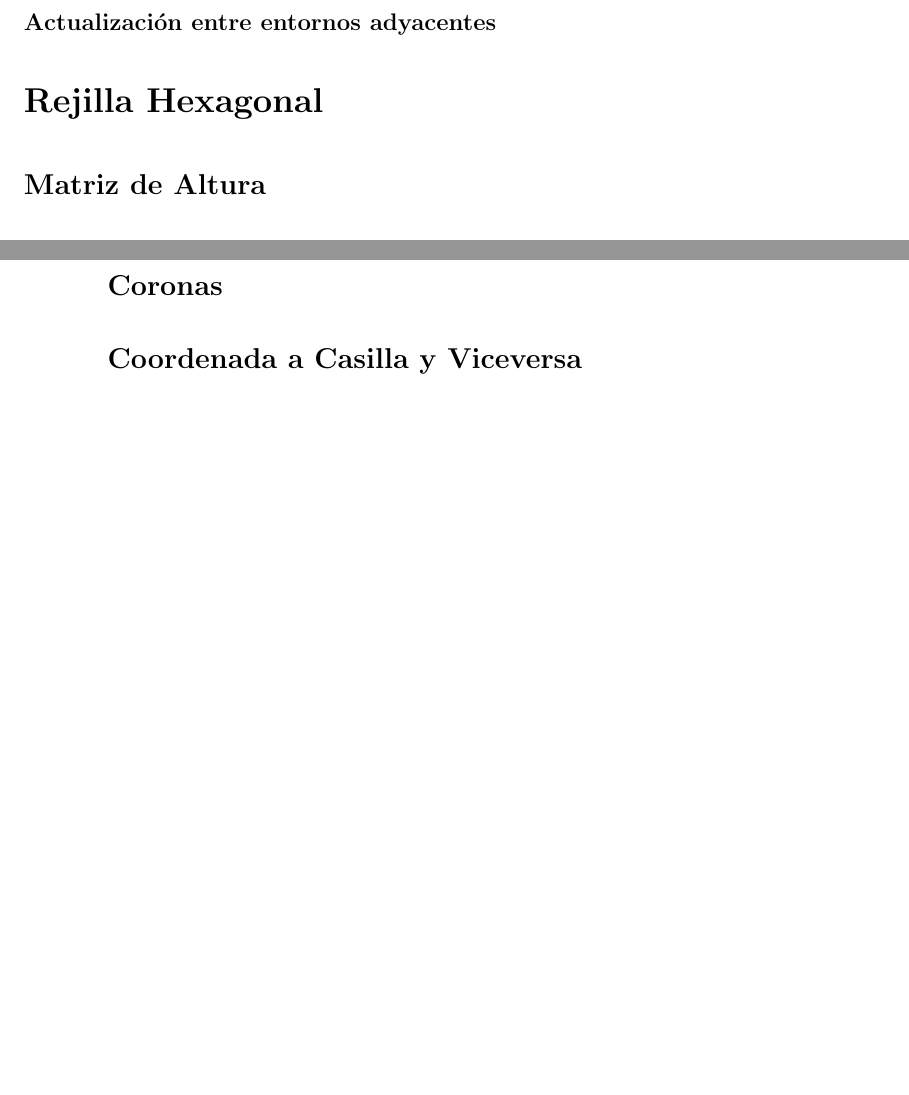
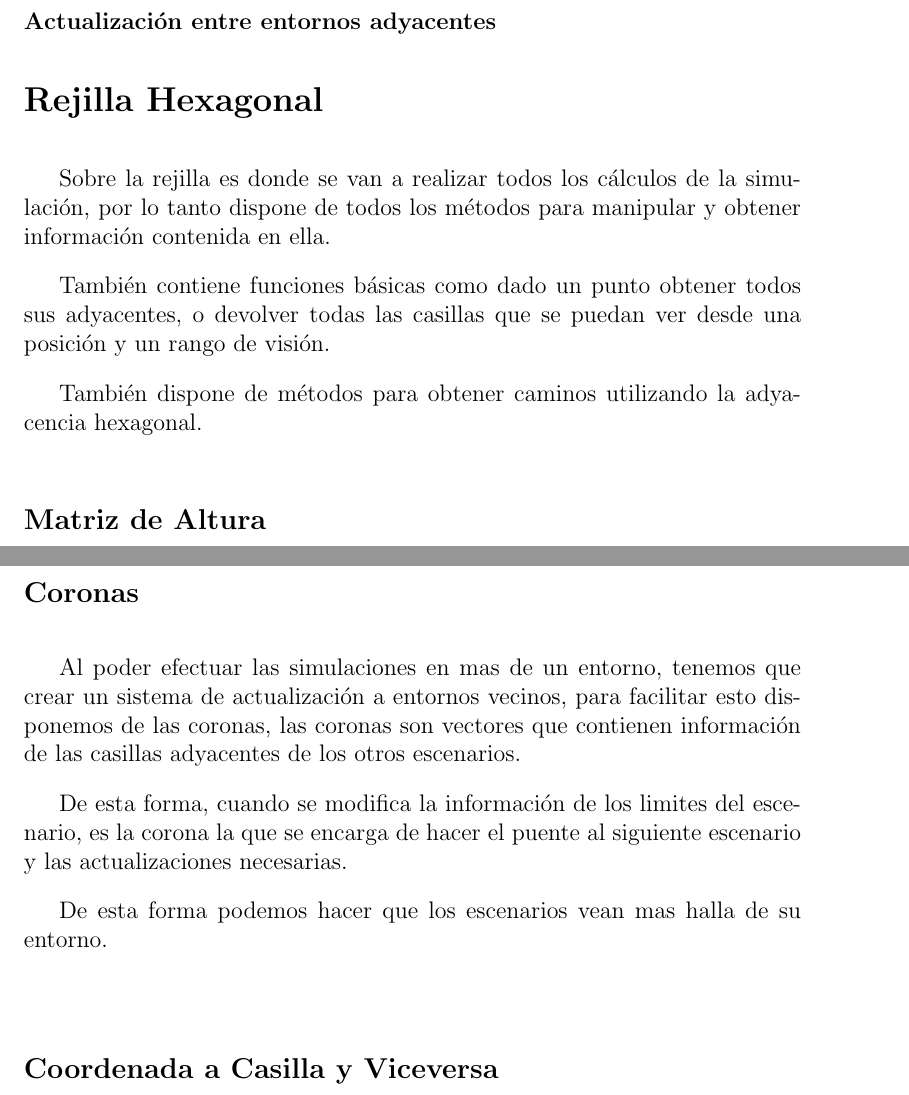
Before and after one commit to ablanco/dissim-memoria, a LaTeX book (dea.tex, which reads capitulo5/cap5.tex): two parts of pages 47 and 48 of 81 before the commit and two parts of pages 47 and 49 of 81 after it, joined at a grey line, cut so that both start at the same text, the shorter picture padded with empty space. Compiled offline with LaTeX, dvips and Ghostscript.

Commit message:
HExagonal grid

```diff
--- a/capitulo5/cap5.tex
+++ b/capitulo5/cap5.tex
@@ -204,6 +204,16 @@ velocidad de propagación que tendrá el agua.
 %pasarse el aguita de unos a otros
 \section*{Rejilla Hexagonal}
 %Discretización del mundo real
+Sobre la rejilla es donde se van a realizar todos los cálculos de la
+simulación, por lo tanto dispone de todos los métodos para manipular
+y obtener información contenida en ella.
+
+También contiene funciones básicas como dado un punto obtener todos sus
+adyacentes, o devolver todas las casillas que se puedan ver desde una posición
+y un rango de visión.
+
+También dispone de métodos para obtener caminos utilizando la adyacencia
+hexagonal.
 \subsection*{Matriz de Altura}
 Una matriz de short solo puede albergar un rango de alturas desde +-32,767, que
 dependiendo de la precisión puede ser mas o menos altura
@@ -235,8 +255,19 @@ A veces es útil sobre todo para las calles saber cuando nos encontramos en un
 cruce, para ello cuando nos encontramos un valor igual al que nosotros queremos
 inserta, incrementamos en una unidad el valor, haciéndola impar, de esta forma
 detectamos las intersecciones.
-\subsection*{Coronas} %TODO
+\subsection*{Coronas}
 %mantenimiento actualizado de la corona
+Al poder efectuar las simulaciones en mas de un entorno, tenemos que crear un
+sistema de actualización a entornos vecinos, para facilitar esto disponemos de
+las coronas, las coronas son vectores que contienen información de las casillas
+adyacentes de los otros escenarios.
+
+De esta forma, cuando se modifica la información de los limites del escenario,
+es la corona la que se encarga de hacer el puente al siguiente escenario y las
+actualizaciones necesarias.
+
+De esta forma podemos hacer que los escenarios vean mas halla de su entorno.
+
 \subsection*{Coordenada a Casilla y Viceversa} \label{coordToCasilla}
 %conversión de una coordenada a un casilla, necesidad de los incrementos
 Para pasar de una casilla a una coordenada utilizamos los incrementos.
```
Also changed, not shown: capitulo5/cap5.tex (10 more changed lines).
